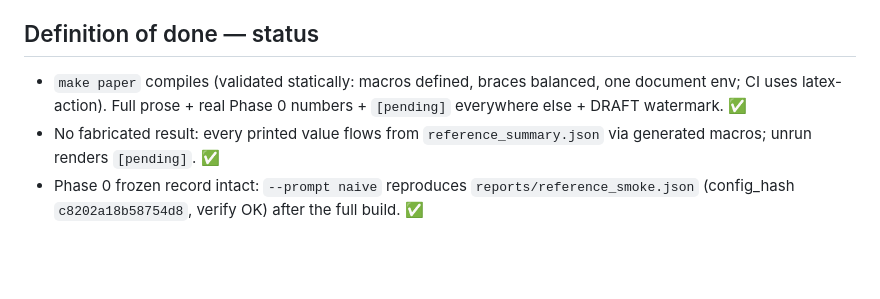
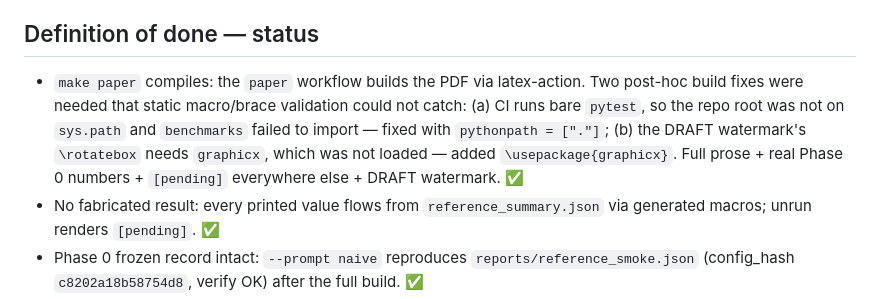
Before and after one commit to besanson/dqSarc, a Markdown page: PROGRESS.md, the part around the change. GitHub-like rendering; blank space fills up the shorter version.

Commit message:
PROGRESS: record the two paper/CI build fixes
Co-Authored-By: Claude Opus 4.8 <noreply@anthropic.com>
Claude-Session: https://claude.ai/code/session_01RqXSeQ5GPTEV9iWDD1NvNN

```diff
--- a/PROGRESS.md
+++ b/PROGRESS.md
@@ -75,9 +75,12 @@ Total live spend: **$5.1331**.
 
 ## Definition of done — status
 
-- `make paper` compiles (validated statically: macros defined, braces balanced, one
-  document env; CI uses latex-action). Full prose + real Phase 0 numbers + `[pending]`
-  everywhere else + DRAFT watermark. ✅
+- `make paper` compiles: the `paper` workflow builds the PDF via latex-action. Two
+  post-hoc build fixes were needed that static macro/brace validation could not catch:
+  (a) CI runs bare `pytest`, so the repo root was not on `sys.path` and `benchmarks`
+  failed to import — fixed with `pythonpath = ["."]`; (b) the DRAFT watermark's
+  `\rotatebox` needs `graphicx`, which was not loaded — added `\usepackage{graphicx}`.
+  Full prose + real Phase 0 numbers + `[pending]` everywhere else + DRAFT watermark. ✅
 - No fabricated result: every printed value flows from `reference_summary.json` via
   generated macros; unrun renders `[pending]`. ✅
 - Phase 0 frozen record intact: `--prompt naive` reproduces `reports/reference_smoke.json`
```
